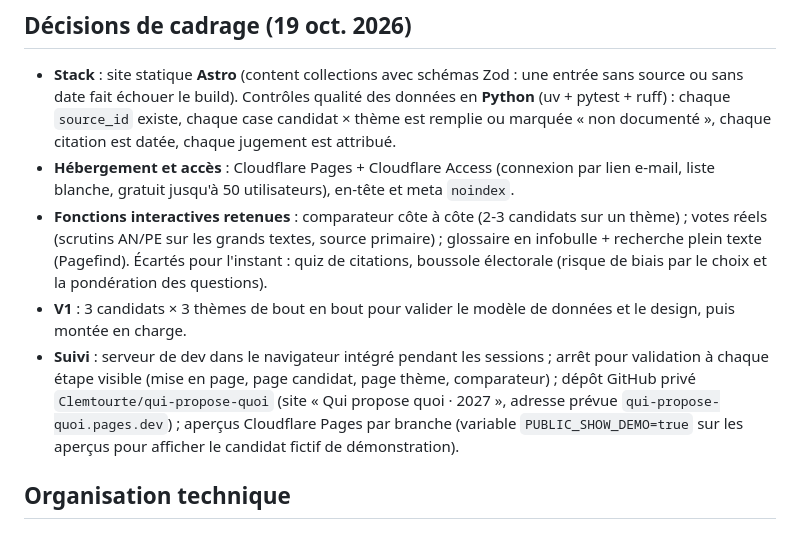
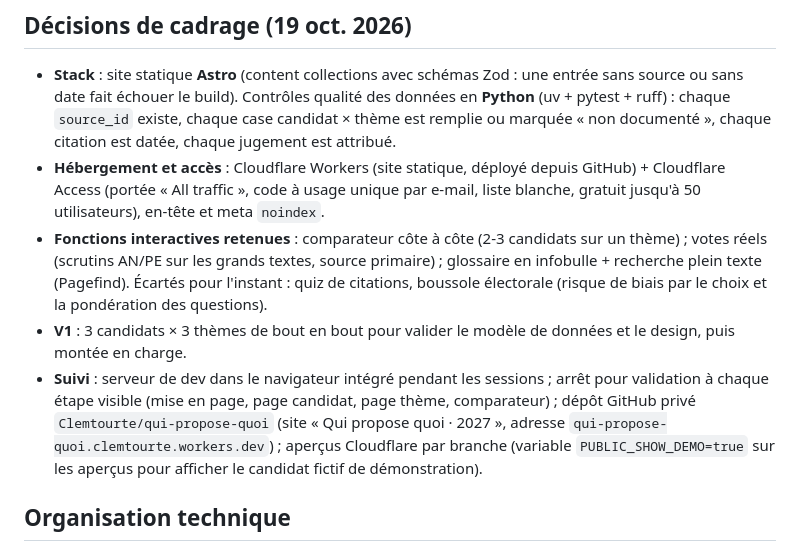
Before and after one commit to Clemtourte/qui-propose-quoi, a Markdown page: CLAUDE.md, the part around the change. GitHub-like rendering.

Commit message:
docs: record Workers hosting and live URL

```diff
--- a/CLAUDE.md
+++ b/CLAUDE.md
@@ -93,10 +93,10 @@ Construire un site d'information complet sur les candidats majeurs à la présid
 
 ## Décisions de cadrage (19 oct. 2026)
 - **Stack** : site statique **Astro** (content collections avec schémas Zod : une entrée sans source ou sans date fait échouer le build). Contrôles qualité des données en **Python** (uv + pytest + ruff) : chaque `source_id` existe, chaque case candidat × thème est remplie ou marquée « non documenté », chaque citation est datée, chaque jugement est attribué.
-- **Hébergement et accès** : Cloudflare Pages + Cloudflare Access (connexion par lien e-mail, liste blanche, gratuit jusqu'à 50 utilisateurs), en-tête et meta `noindex`.
+- **Hébergement et accès** : Cloudflare Workers (site statique, déployé depuis GitHub) + Cloudflare Access (portée « All traffic », code à usage unique par e-mail, liste blanche, gratuit jusqu'à 50 utilisateurs), en-tête et meta `noindex`.
 - **Fonctions interactives retenues** : comparateur côte à côte (2-3 candidats sur un thème) ; votes réels (scrutins AN/PE sur les grands textes, source primaire) ; glossaire en infobulle + recherche plein texte (Pagefind). Écartés pour l'instant : quiz de citations, boussole électorale (risque de biais par le choix et la pondération des questions).
 - **V1** : 3 candidats × 3 thèmes de bout en bout pour valider le modèle de données et le design, puis montée en charge.
-- **Suivi** : serveur de dev dans le navigateur intégré pendant les sessions ; arrêt pour validation à chaque étape visible (mise en page, page candidat, page thème, comparateur) ; dépôt GitHub privé `Clemtourte/qui-propose-quoi` (site « Qui propose quoi · 2027 », adresse prévue `qui-propose-quoi.pages.dev`) ; aperçus Cloudflare Pages par branche (variable `PUBLIC_SHOW_DEMO=true` sur les aperçus pour afficher le candidat fictif de démonstration).
+- **Suivi** : serveur de dev dans le navigateur intégré pendant les sessions ; arrêt pour validation à chaque étape visible (mise en page, page candidat, page thème, comparateur) ; dépôt GitHub privé `Clemtourte/qui-propose-quoi` (site « Qui propose quoi · 2027 », adresse `qui-propose-quoi.clemtourte.workers.dev`) ; aperçus Cloudflare par branche (variable `PUBLIC_SHOW_DEMO=true` sur les aperçus pour afficher le candidat fictif de démonstration).
 
 ## Organisation technique
 - `content/` : données (YAML, une entrée par fichier). Schémas dans `src/content.config.ts` : une entrée invalide (jugement sans auteur, date mal formée, champ obligatoire absent) fait échouer `npm run build` ; une référence vers une source inexistante est détectée par `npm run check`.
```
